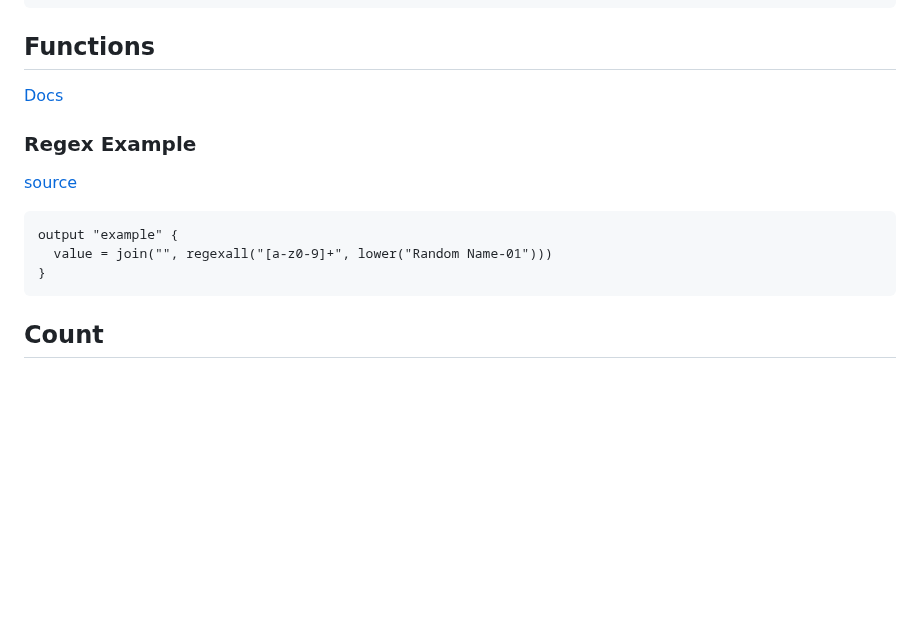
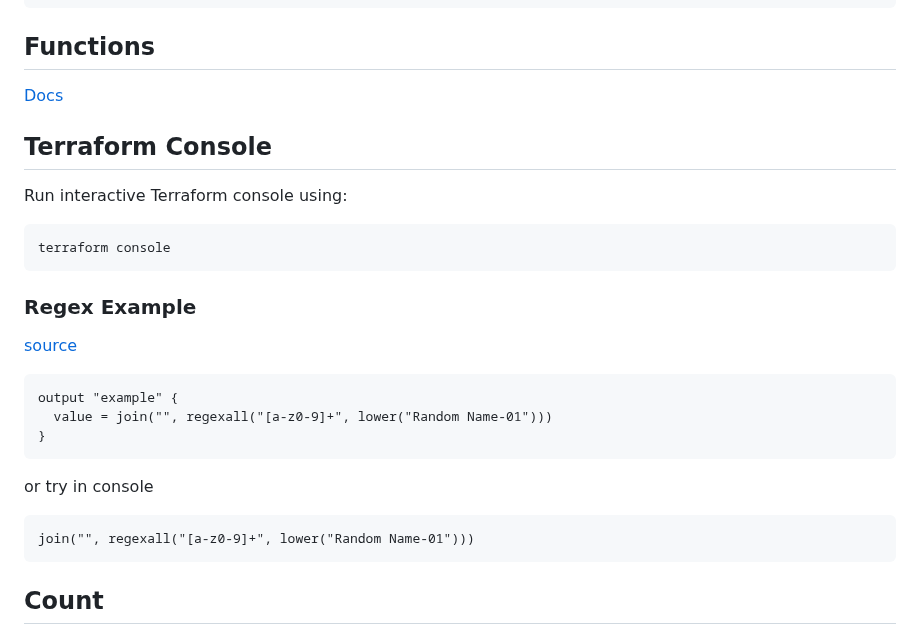
Before and after one commit to ondrejsika/terraform-training, a Markdown page: README.md, the part around the change. GitHub-like rendering; blank space fills up the shorter version.

Commit message:
feat(README): Add terraform console #36

````diff
--- a/README.md
+++ b/README.md
@@ -524,6 +524,14 @@ resource "digitalocean_droplet" "foo" {
 
 [Docs](https://developer.hashicorp.com/terraform/language/functions)
 
+## Terraform Console
+
+Run interactive Terraform console using:
+
+```
+terraform console
+```
+
 ### Regex Example
 
 [source](./examples/regex)
@@ -532,6 +540,12 @@ resource "digitalocean_droplet" "foo" {
 output "example" {
   value = join("", regexall("[a-z0-9]+", lower("Random Name-01")))
 }
+```
+
+or try in console
+
+```
+join("", regexall("[a-z0-9]+", lower("Random Name-01")))
 ```
 
 ## Count
````
